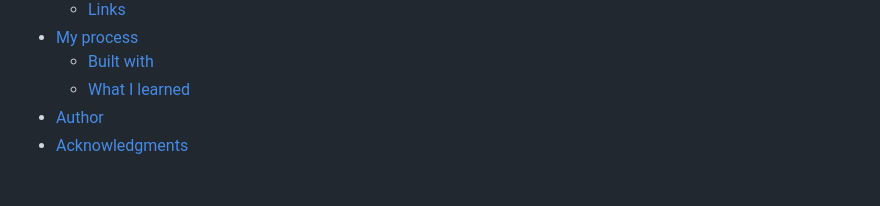
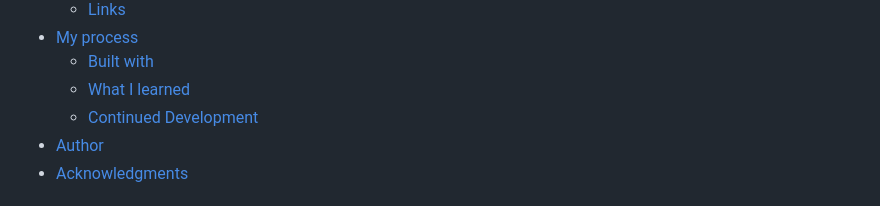
Before and after one commit to hemanth110702/space-tourism-practise-challenge, a Markdown page: README.md, the part around the change. Drawn GitHub-style; folded sections open.

Commit message:
readme update cd

```diff
--- a/README.md
+++ b/README.md
@@ -14,6 +14,7 @@ This is a solution to the [Space tourism website challenge on Frontend Mentor](h
 -   [My process](#my-process)
     -   [Built with](#built-with)
     -   [What I learned](#what-i-learned)
+    -   [Continued Development](#continued-development)
 -   [Author](#author)
 -   [Acknowledgments](#acknowledgments)
 
```
